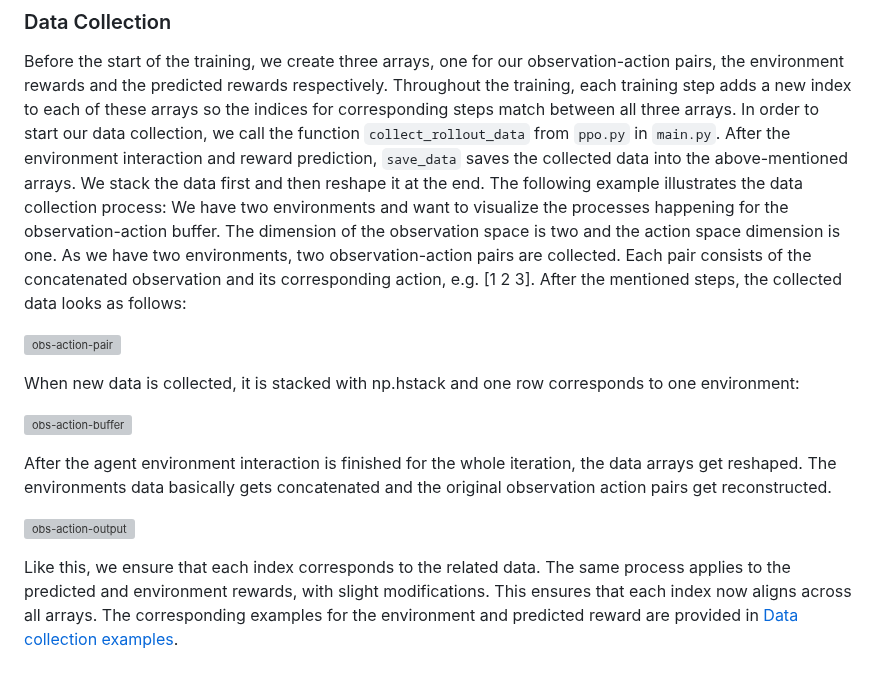
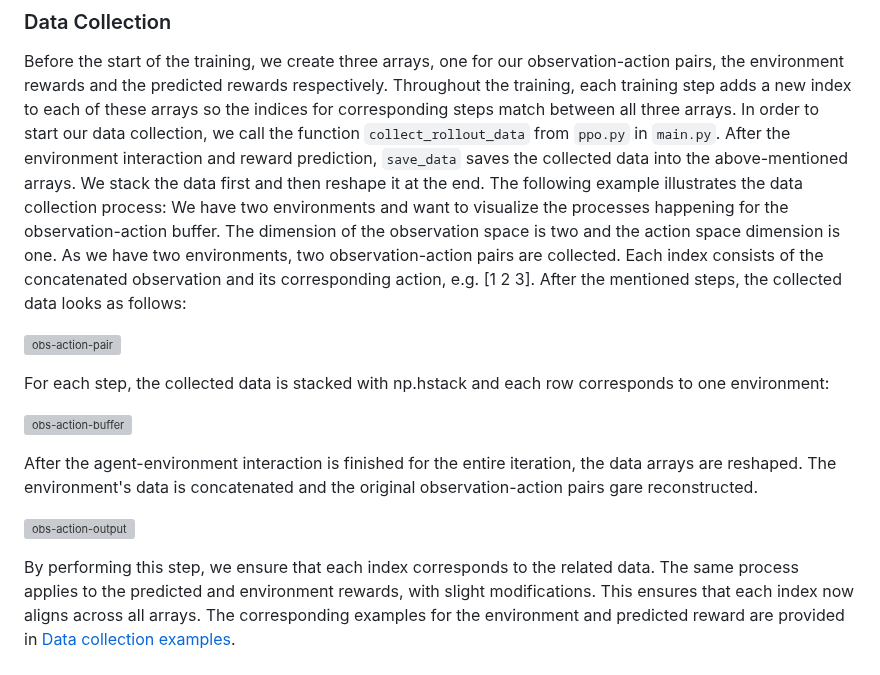
Before and after one commit to katharina-lang/rlhf, a Markdown page: README.md, the part around the change. Drawn GitHub-style; grey boxes are pictures that could not be loaded.

```diff
--- a/README.md
+++ b/README.md
@@ -28,19 +28,19 @@ Before the start of the training, we create three arrays, one for our observatio
 In order to start our data collection, we call the function `collect_rollout_data` from `ppo.py` in `main.py`.
 After the environment interaction and reward prediction, `save_data` saves the collected data into the above-mentioned arrays.
 We stack the data first and then reshape it at the end. The following example illustrates the data collection process: We have two environments and want to visualize the processes happening for the observation-action buffer. The dimension of the observation space is two and the action space dimension is one.
-As we have two environments, two observation-action pairs are collected. Each pair consists of the concatenated observation and its corresponding action, e.g. [1 2 3]. After the mentioned steps, the collected data looks as follows:
+As we have two environments, two observation-action pairs are collected. Each index consists of the concatenated observation and its corresponding action, e.g. [1 2 3]. After the mentioned steps, the collected data looks as follows:
 
 ![obs-action-pair](/readme_images/obs_action/pairs_start.png)
 
-When new data is collected, it is stacked with np.hstack and one row corresponds to one environment:
+For each step, the collected data is stacked with np.hstack and each row corresponds to one environment:
 
 ![obs-action-buffer](/readme_images/obs_action/pairs_stack.png)
 
-After the agent environment interaction is finished for the whole iteration, the data arrays get reshaped. The environments data basically gets concatenated and the original observation action pairs get reconstructed.
+After the agent-environment interaction is finished for the entire iteration, the data arrays are reshaped. The environment's data is concatenated and the original observation-action pairs gare reconstructed.
 
 ![obs-action-output](/readme_images/obs_action/pairs_output.png)
 
-Like this, we ensure that each index corresponds to the related data.
+By performing this step, we ensure that each index corresponds to the related data.
 The same process applies to the predicted and environment rewards, with slight modifications. This ensures that each index now aligns across all arrays. The corresponding examples for the environment and predicted reward are provided in [Data collection examples](#data-collection-examples).
 
 
```
